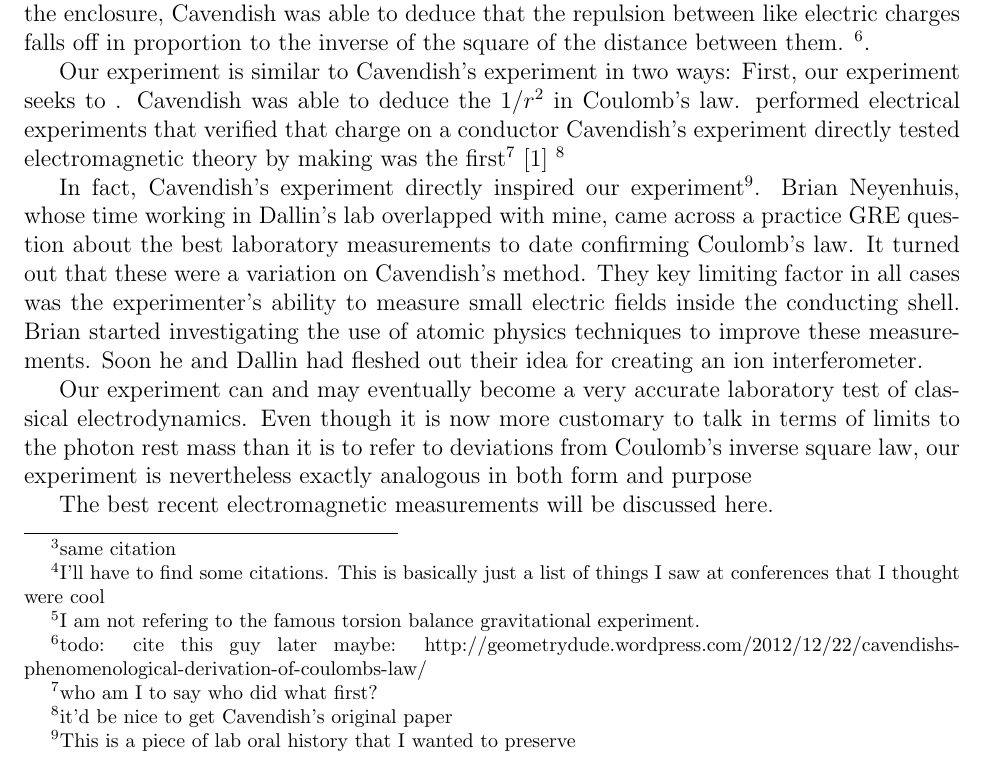
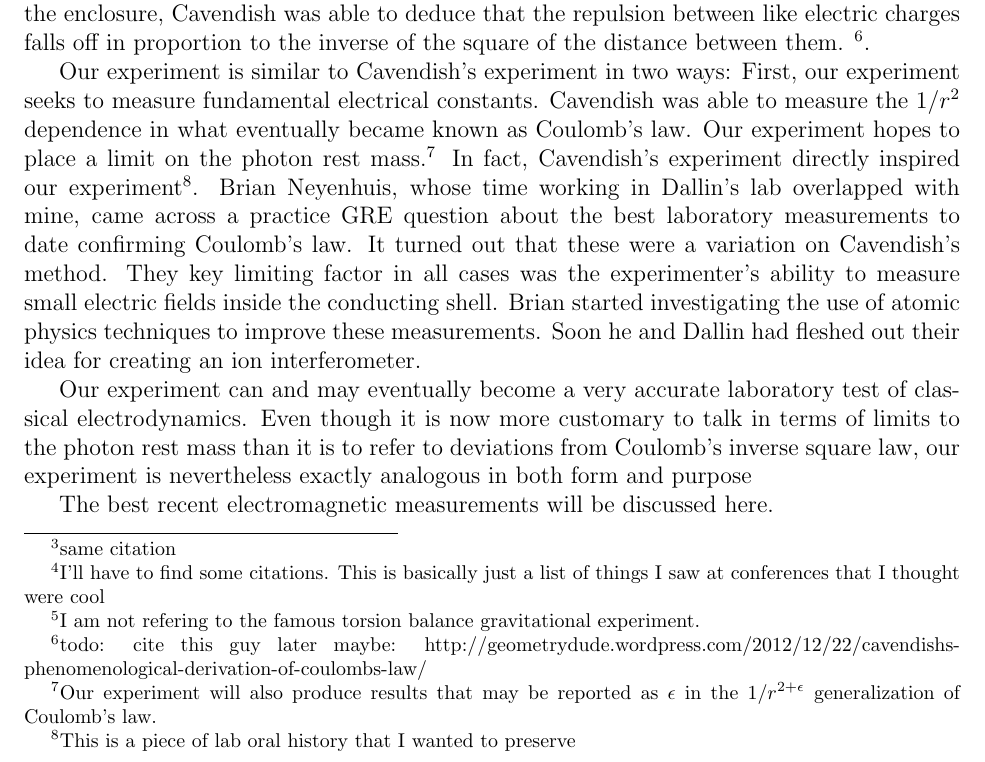
Before and after one commit to jlarchibald/masters_thesis, a LaTeX thesis (masterTHESIS/Thesis.tex, which reads masterTHESIS/historicalOverviewAndMotivation.tex): part of page 4 of 47, cut so that both start at the same text. Compiled offline with pdfLaTeX.

Commit message:
worked a tiny amount on historical precedents section

```diff
--- a/masterTHESIS/historicalOverviewAndMotivation.tex
+++ b/masterTHESIS/historicalOverviewAndMotivation.tex
@@ -22,8 +22,10 @@ More recently, atom interferometers have been used for many different types of e
 \subsection{Laboratory-based electromagnetic tests}
 Our experiment is a direct descendant of an experiment performed by Cavendish\footnote{I am not refering to the famous torsion balance gravitational experiment.} Cavendish had a conducting enclosure and a method for measuring the presence of electric fields inside the enclosure. By demonstrating that the electric fields were 0 regarldless of the charge on the enclosure, Cavendish was able to deduce that the repulsion between like electric charges falls off in proportion to the inverse of the square of the distance between them. \footnote{todo: cite this guy later maybe:  http://geometrydude.wordpress.com/2012/12/22/cavendishs-phenomenological-derivation-of-coulombs-law/}.
 
-Our experiment is similar to Cavendish's experiment in two ways: First, our experiment seeks to . Cavendish was able to deduce the $1/r^2$ in Coulomb's law. performed electrical experiments that verified that charge on a conductor Cavendish's experiment directly tested electromagnetic theory by making was the first\footnote{who am I to say who did what first?}\cite{jackson} \footnote{it'd be nice to get Cavendish's original paper}
-
+Our experiment is similar to Cavendish's experiment in two ways: First, our experiment seeks to measure fundamental electrical constants. Cavendish was able to measure the $1/r^2$ dependence in what eventually became known as Coulomb's law. Our experiment hopes to place a limit on the photon rest mass.\footnote{Our experiment will also produce results that may be reported as $\epsilon$ in the $1/r^{2+\epsilon}$ generalization of Coulomb's law.}
+%footnote{who am I to say who did what first?}\cite{jackson} \footnote{it'd be nice to get Cavendish's original paper}
+%I don't really know if the finite conductivity of the shell matters for our experiment.
+%can we characterize copper in some way? I mean by taking time-dependent measurements of the dispersion of charge within the cavity?
 In fact, Cavendish's experiment directly inspired our experiment\footnote{This is a piece of lab oral history that I wanted to preserve}. Brian Neyenhuis, whose time working in Dallin's lab overlapped with mine, came across a practice GRE question about the best laboratory measurements to date confirming Coulomb's law. It turned out that these were a variation on Cavendish's method. They key limiting factor in all cases was the experimenter's ability to measure small electric fields inside the conducting shell. Brian started investigating the use of atomic physics techniques to improve these measurements. Soon he and Dallin had fleshed out their idea for creating an ion interferometer.
 
 Our experiment can and may eventually become a very accurate laboratory test of classical electrodynamics.
```
